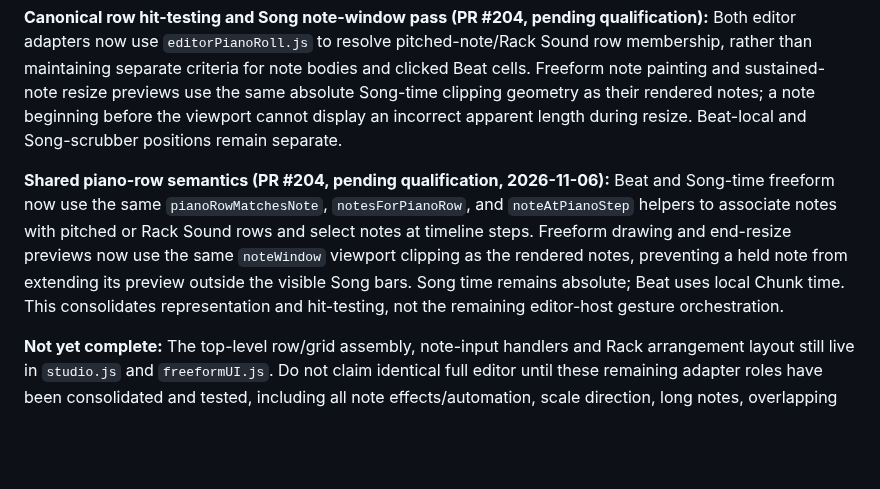
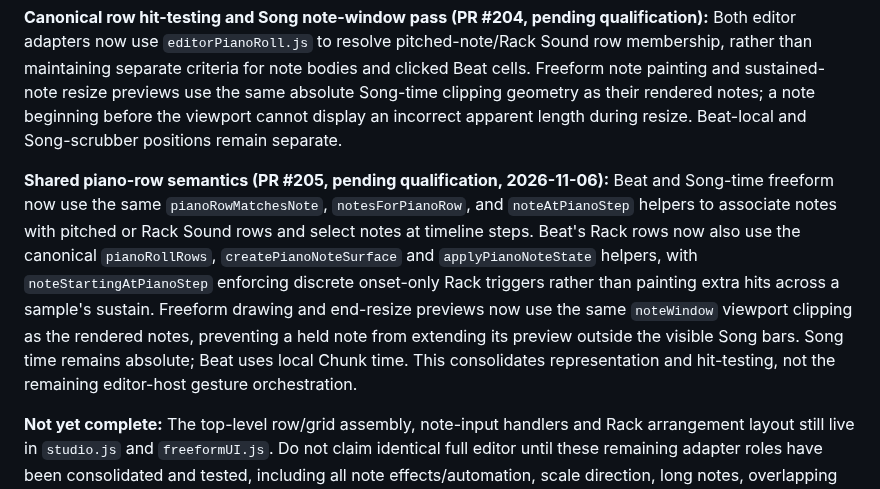
Before and after one commit to natanai/pre-midi, a Markdown page: docs/song-rollout.md, the part around the change. Rendered like a GitHub page; blank space fills up the shorter version.

Commit message:
Document shared Beat Rack trigger surfaces and canonical Song note clipping

```diff
--- a/docs/song-rollout.md
+++ b/docs/song-rollout.md
@@ -29,7 +29,7 @@ The canonical piano roll module is `editorPianoRoll.js`. Beat and Song-time free
 
 **Canonical row hit-testing and Song note-window pass (PR #204, pending qualification):** Both editor adapters now use `editorPianoRoll.js` to resolve pitched-note/Rack Sound row membership, rather than maintaining separate criteria for note bodies and clicked Beat cells. Freeform note painting and sustained-note resize previews use the same absolute Song-time clipping geometry as their rendered notes; a note beginning before the viewport cannot display an incorrect apparent length during resize. Beat-local and Song-scrubber positions remain separate.
 
-**Shared piano-row semantics (PR #204, pending qualification, 2026-11-06):** Beat and Song-time freeform now use the same `pianoRowMatchesNote`, `notesForPianoRow`, and `noteAtPianoStep` helpers to associate notes with pitched or Rack Sound rows and select notes at timeline steps. Freeform drawing and end-resize previews now use the same `noteWindow` viewport clipping as the rendered notes, preventing a held note from extending its preview outside the visible Song bars. Song time remains absolute; Beat uses local Chunk time. This consolidates representation and hit-testing, not the remaining editor-host gesture orchestration.
+**Shared piano-row semantics (PR #205, pending qualification, 2026-11-06):** Beat and Song-time freeform now use the same `pianoRowMatchesNote`, `notesForPianoRow`, and `noteAtPianoStep` helpers to associate notes with pitched or Rack Sound rows and select notes at timeline steps. Beat's Rack rows now also use the canonical `pianoRollRows`, `createPianoNoteSurface` and `applyPianoNoteState` helpers, with `noteStartingAtPianoStep` enforcing discrete onset-only Rack triggers rather than painting extra hits across a sample's sustain. Freeform drawing and end-resize previews now use the same `noteWindow` viewport clipping as the rendered notes, preventing a held note from extending its preview outside the visible Song bars. Song time remains absolute; Beat uses local Chunk time. This consolidates representation and hit-testing, not the remaining editor-host gesture orchestration.
 
 **Not yet complete:** The top-level row/grid assembly, note-input handlers and Rack arrangement layout still live in `studio.js` and `freeformUI.js`. Do not claim identical full editor until these remaining adapter roles have been consolidated and tested, including all note effects/automation, scale direction, long notes, overlapping notes, multiple sampled Instruments, 64-bar Beats and Song playback/scrubber coupling. Keep Beat-local navigation independent from the Song scrubber. Use this document as the handoff; do not create another roadmap.
 
```
